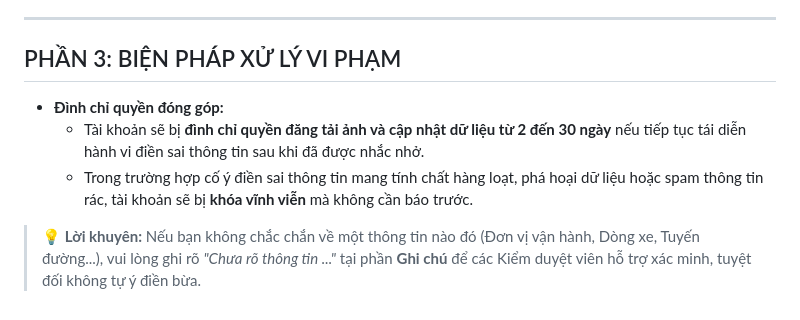
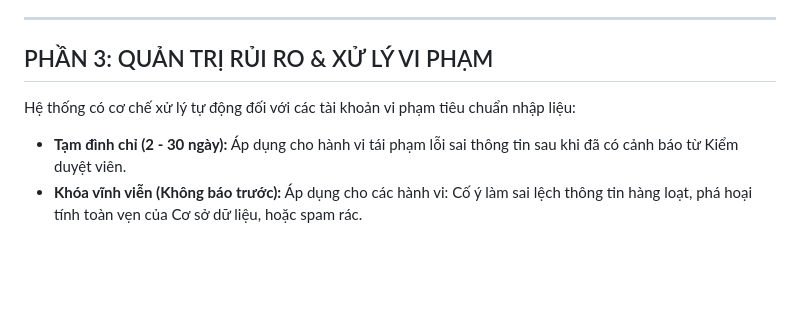
Before and after one commit to hoyuuna/VNBUSARCHIVE, a Markdown page: Requirements.md, the part around one of its changes. Drawn GitHub-style; blank space fills up the shorter version.

```diff
--- a/Requirements.md
+++ b/Requirements.md
@@ -118,9 +104,8 @@ Chỉ ghi ghi chú **liên quan đến ảnh/xe**, không được phép ghi lin
 
 ---
 
-## PHẦN 3: BIỆN PHÁP XỬ LÝ VI PHẠM
-* **Đình chỉ quyền đóng góp:**
-    * Tài khoản sẽ bị **đình chỉ quyền đăng tải ảnh và cập nhật dữ liệu từ 2 đến 30 ngày** nếu tiếp tục tái diễn hành vi điền sai thông tin sau khi đã được nhắc nhở.
-    * Trong trường hợp cố ý điền sai thông tin mang tính chất hàng loạt, phá hoại dữ liệu hoặc spam thông tin rác, tài khoản sẽ bị **khóa vĩnh viễn** mà không cần báo trước.
+## PHẦN 3: QUẢN TRỊ RỦI RO & XỬ LÝ VI PHẠM
 
-> 💡 **Lời khuyên:** Nếu bạn không chắc chắn về một thông tin nào đó (Đơn vị vận hành, Dòng xe, Tuyến đường...), vui lòng ghi rõ *"Chưa rõ thông tin ..."* tại phần **Ghi chú** để các Kiểm duyệt viên hỗ trợ xác minh, tuyệt đối không tự ý điền bừa.
+Hệ thống có cơ chế xử lý tự động đối với các tài khoản vi phạm tiêu chuẩn nhập liệu:
+* **Tạm đình chỉ (2 - 30 ngày):** Áp dụng cho hành vi tái phạm lỗi sai thông tin sau khi đã có cảnh báo từ Kiểm duyệt viên.
+* **Khóa vĩnh viễn (Không báo trước):** Áp dụng cho các hành vi: Cố ý làm sai lệch thông tin hàng loạt, phá hoại tính toàn vẹn của Cơ sở dữ liệu, hoặc spam rác.
```
Also changed, not shown: other parts of Requirements.md (+65 -79 lines).
